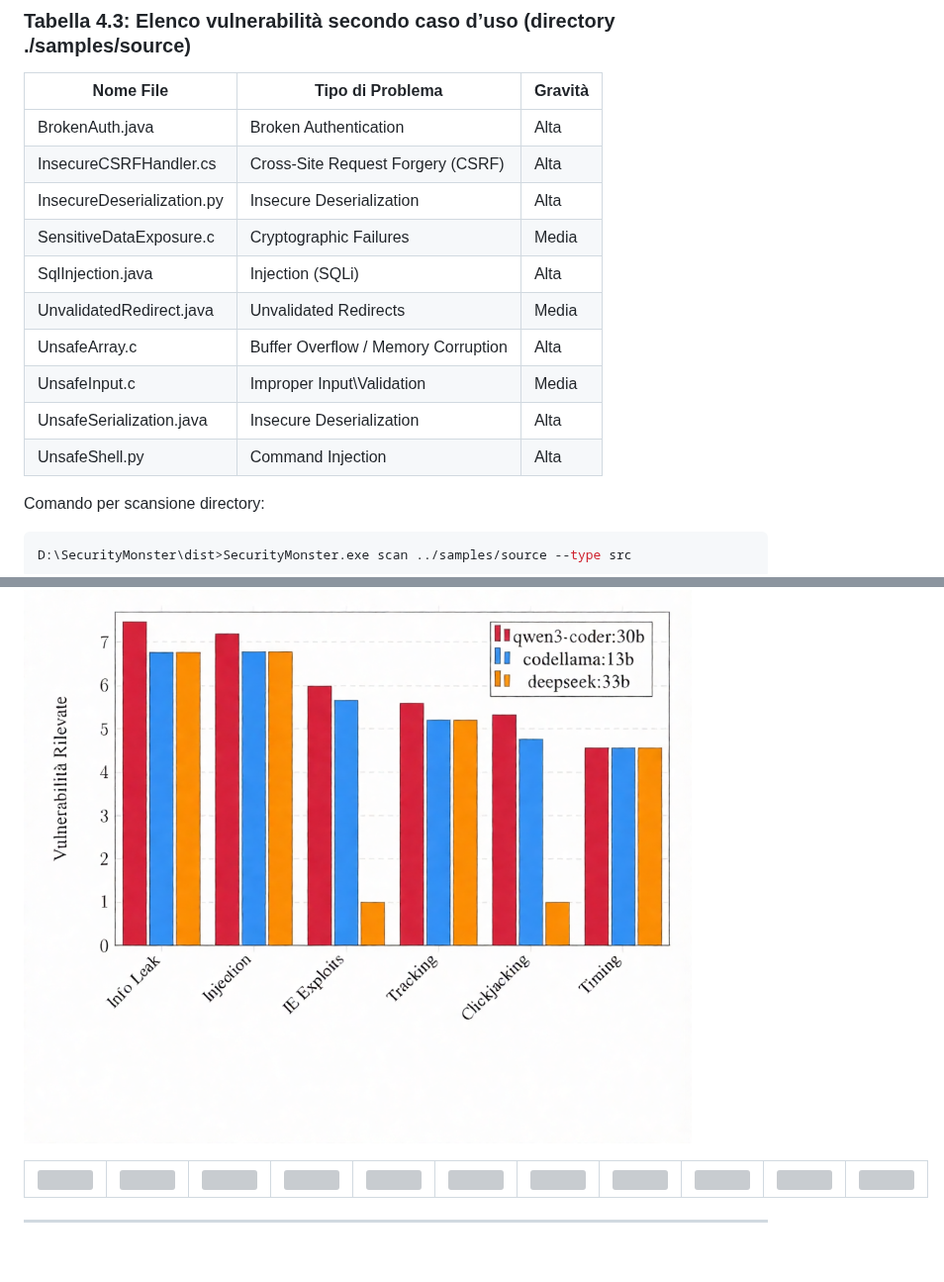
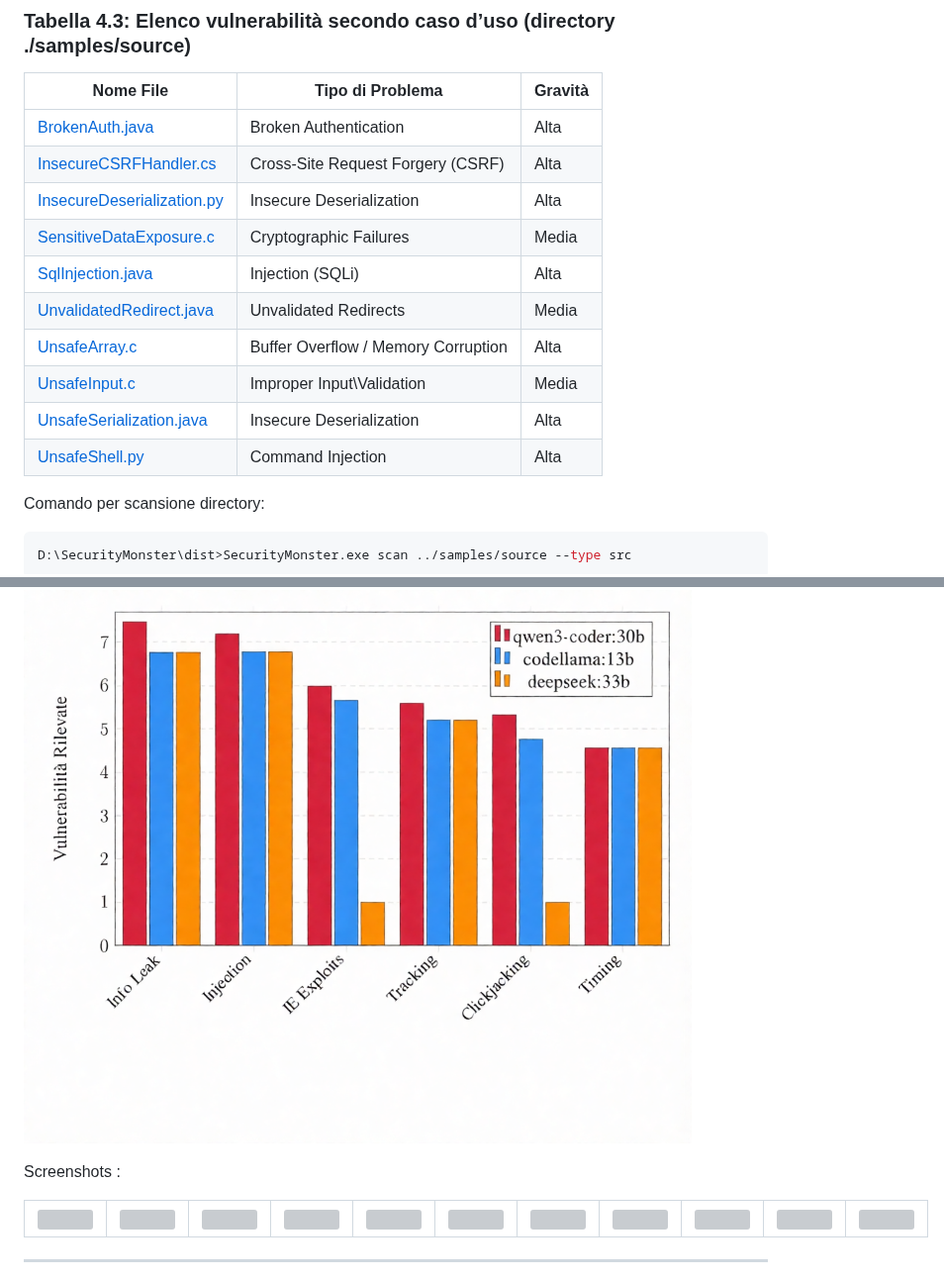
Before and after one commit to vamoruso/SecurityMonsterAI, a Markdown page: README.md, 2 parts joined by grey strips. Shown at 99% size. GitHub-like rendering; blank space fills up the shorter version; grey boxes are pictures that could not be loaded.

Commit message:
Enhance README with vulnerability links and tactics
Updated vulnerability table with links to source files and added MITRE ATT&CK tactics summary tables.

````diff
--- a/README.md
+++ b/README.md
@@ -159,16 +159,16 @@ D:\SecurityMonster\dist>SecurityMonster.exe scan ../samples/test.js --type src
 
 | Nome File                  | Tipo di Problema                          | Gravità |
 |----------------------------|-------------------------------------------|---------|
-| BrokenAuth.java            | Broken Authentication                     | Alta    |
-| InsecureCSRFHandler.cs     | Cross-Site Request Forgery (CSRF)         | Alta    |
-| InsecureDeserialization.py | Insecure Deserialization                  | Alta    |
-| SensitiveDataExposure.c    | Cryptographic Failures                    | Media   |
-| SqlInjection.java          | Injection (SQLi)                          | Alta    |
-| UnvalidatedRedirect.java   | Unvalidated Redirects                     | Media   |
-| UnsafeArray.c              | Buffer Overflow / Memory Corruption       | Alta    |
-| UnsafeInput.c              | Improper Input\Validation                 | Media   |
-| UnsafeSerialization.java   | Insecure Deserialization                  | Alta    |
-| UnsafeShell.py             | Command Injection                         | Alta    |
+| [BrokenAuth.java](samples/source/BrokenAuth.java)            | Broken Authentication                     | Alta    |
+| [InsecureCSRFHandler.cs](samples/source/InsecureCSRFHandler.cs)     | Cross-Site Request Forgery (CSRF)         | Alta    |
+| [InsecureDeserialization.py](samples/source/InsecureDeserialization.py) | Insecure Deserialization                  | Alta    |
+| [SensitiveDataExposure.c](samples/source/SensitiveDataExposure.c)    | Cryptographic Failures                    | Media   |
+| [SqlInjection.java](samples/source/SqlInjection.java)          | Injection (SQLi)                          | Alta    |
+| [UnvalidatedRedirect.java](samples/source/UnvalidatedRedirect.java)   | Unvalidated Redirects                     | Media   |
+| [UnsafeArray.c](samples/source/UnsafeArray.c)              | Buffer Overflow / Memory Corruption       | Alta    |
+| [UnsafeInput.c](samples/source/UnsafeInput.c)              | Improper Input\Validation                 | Media   |
+| [UnsafeSerialization.java](samples/source/UnsafeSerialization.java)   | Insecure Deserialization                  | Alta    |
+| [UnsafeShell.py](samples/source/UnsafeShell.py)             | Command Injection                         | Alta    |
 
 Comando per scansione directory:
 ```console
@@ -278,7 +278,7 @@ D:\SecurityMonster\dist>SecurityMonster.exe scan  https://vamoruso.github.io/Sec
 Risultati scansione file style.css del sito  https://vamoruso.github.io/SecurityMonsterAI/:
 ![Risultati scansione](https://raw.githubusercontent.com/vamoruso/SecurityMonsterAI/main/assets/1767452572.png)
 
-
+Screenshots :
 <table>
 <tr>
 <td><img src="https://github.com/vamoruso/SecurityMonsterAI/blob/main/screenshoots/source/screen1_source_analisi.png" style="width: 50%; height: 50%" /> </td>
````
Also changed, not shown: other parts of README.md (+64 -3 lines).
